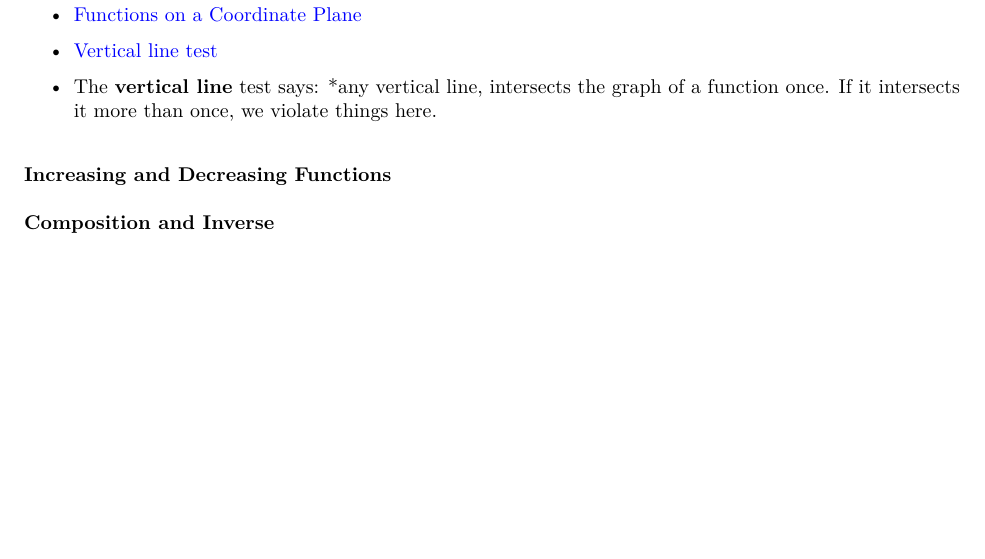
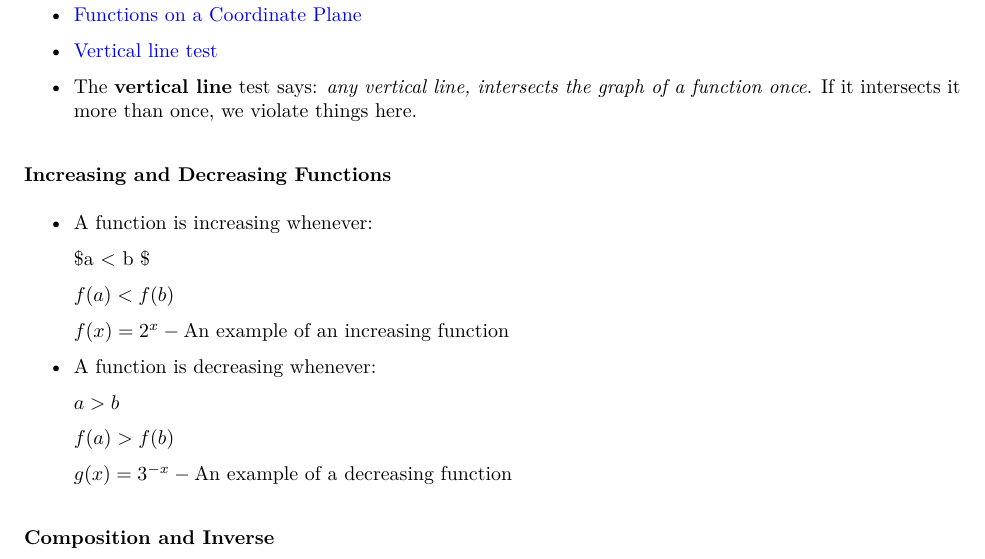
Before and after one commit to kathgironpe/data-science-course-notes, an R Markdown document (data-science-math-skills/data-science-math.Rmd): part of page 4 of 4, cut so that both start at the same text, the shorter picture padded with empty space. The pictures show the output file data-science-math-skills/data-science-math.pdf that the author committed with the source.

Commit message:
Added notes on increasing and decreasing functions

```diff
--- a/data-science-math-skills/data-science-math.Rmd
+++ b/data-science-math-skills/data-science-math.Rmd
@@ -134,10 +134,26 @@ Those who studied Discrete Mathematics or read a book about it will probably jus
 
 * [Vertical line test](https://en.wikipedia.org/wiki/Vertical_line_test)
 
-* The **vertical line** test says: *any vertical line, intersects the graph of a function once. If it intersects it more than once, we violate things here.
+* The **vertical line** test says: *any vertical line, intersects the graph of a function once*. If it intersects it more than once, we violate things here.
 
 
 ### Increasing and Decreasing Functions
 
+* A function is increasing whenever:
+
+    $a < b $
+
+    $f(a) < f(b)$
+
+    $f(x) = 2^x - \text{An example of an increasing function}$
+
+* A function is decreasing whenever:
+
+    $a > b$
+
+    $f(a) > f(b)$
+
+    $g(x) = 3^{-x} - \text{An example of a decreasing function}$
+
 
 ### Composition and Inverse
```
Also changed, not shown: data-science-math-skills/data-science-math.pdf.
